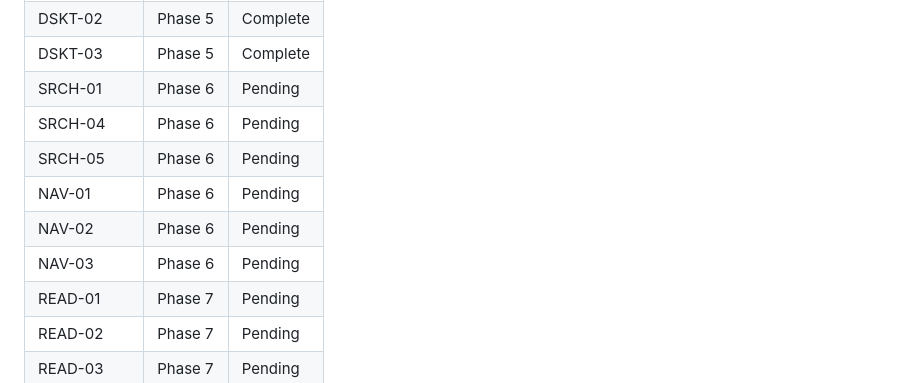
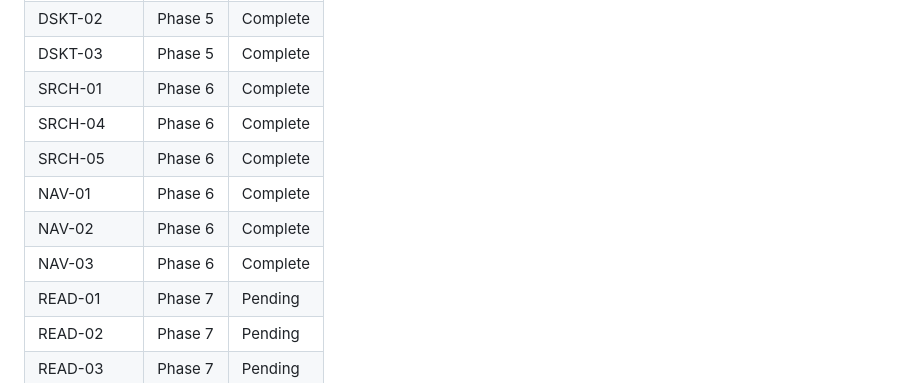
Before and after one commit to GrueneAT/Gemeindeordnung, a Markdown page: .planning/REQUIREMENTS.md, the part around one of its changes. Drawn GitHub-style.

```diff
--- a/.planning/REQUIREMENTS.md
+++ b/.planning/REQUIREMENTS.md
@@ -165,12 +165,12 @@ Which phases cover which requirements. Updated during roadmap creation.
 | DSKT-01 | Phase 5 | Complete |
 | DSKT-02 | Phase 5 | Complete |
 | DSKT-03 | Phase 5 | Complete |
-| SRCH-01 | Phase 6 | Pending |
-| SRCH-04 | Phase 6 | Pending |
-| SRCH-05 | Phase 6 | Pending |
-| NAV-01 | Phase 6 | Pending |
-| NAV-02 | Phase 6 | Pending |
-| NAV-03 | Phase 6 | Pending |
+| SRCH-01 | Phase 6 | Complete |
+| SRCH-04 | Phase 6 | Complete |
+| SRCH-05 | Phase 6 | Complete |
+| NAV-01 | Phase 6 | Complete |
+| NAV-02 | Phase 6 | Complete |
+| NAV-03 | Phase 6 | Complete |
 | READ-01 | Phase 7 | Pending |
 | READ-02 | Phase 7 | Pending |
 | READ-03 | Phase 7 | Pending |
```
Also changed, not shown: other parts of .planning/REQUIREMENTS.md (+6 -6 lines), .planning/STATE.md (+15 -11 lines), 1 other file.
